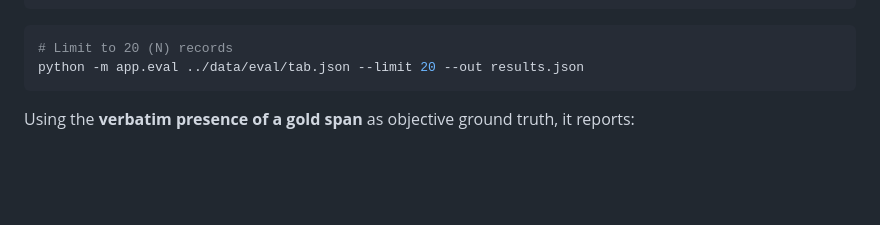
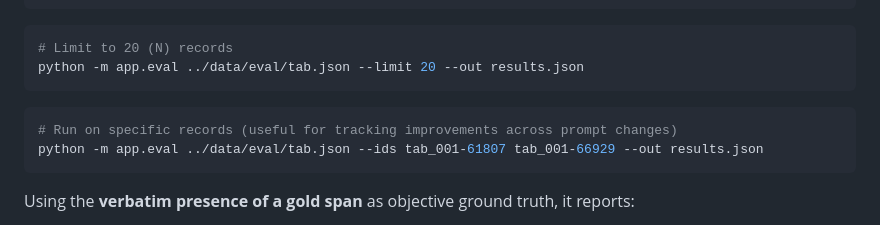
Before and after one commit to thechuong98/tuw-applied-gen-ai-2026s, a Markdown page: README.md, the part around the change. GitHub-like rendering; blank space fills up the shorter version.

````diff
--- a/README.md
+++ b/README.md
@@ -337,6 +337,10 @@ python -m app.eval ../data/eval/tab.json --ner-only --out ner_baseline.json
 # Limit to 20 (N) records
 python -m app.eval ../data/eval/tab.json --limit 20 --out results.json
 ```
+```bash
+# Run on specific records (useful for tracking improvements across prompt changes)
+python -m app.eval ../data/eval/tab.json --ids tab_001-61807 tab_001-66929 --out results.json
+```
 
 Using the **verbatim presence of a gold span** as objective ground truth, it reports:
 
````
